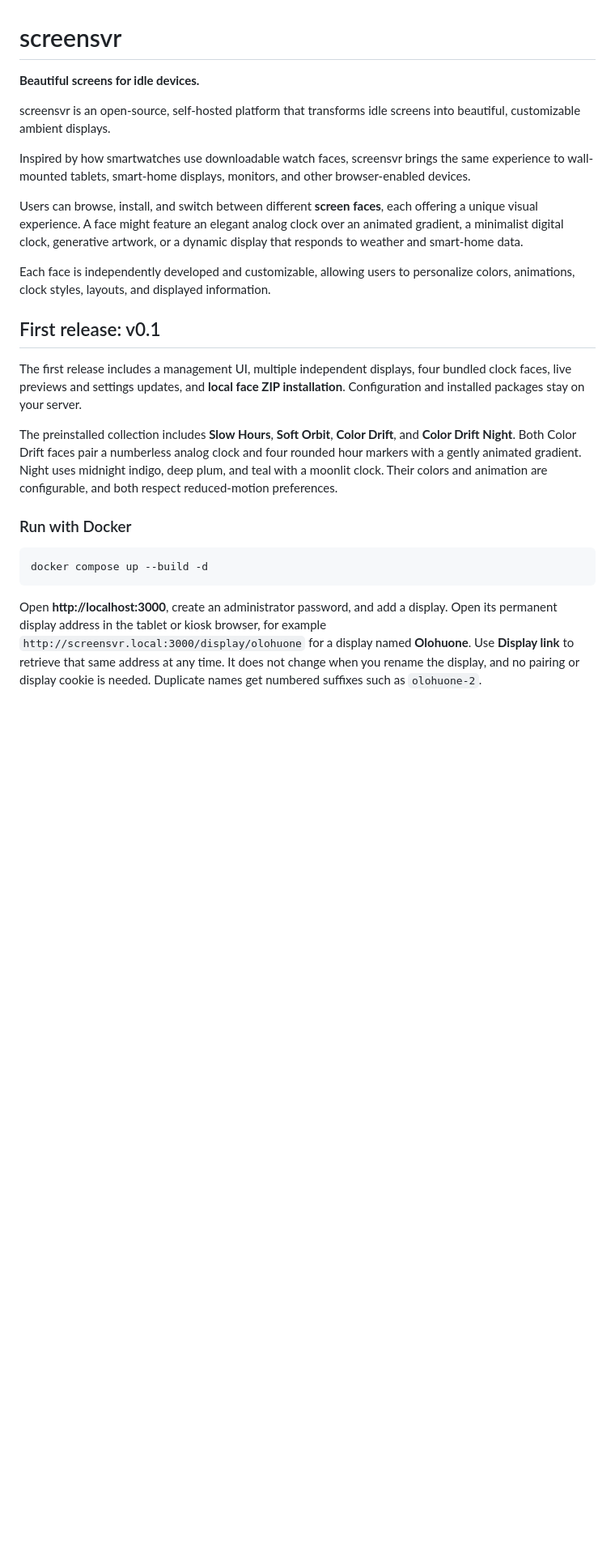
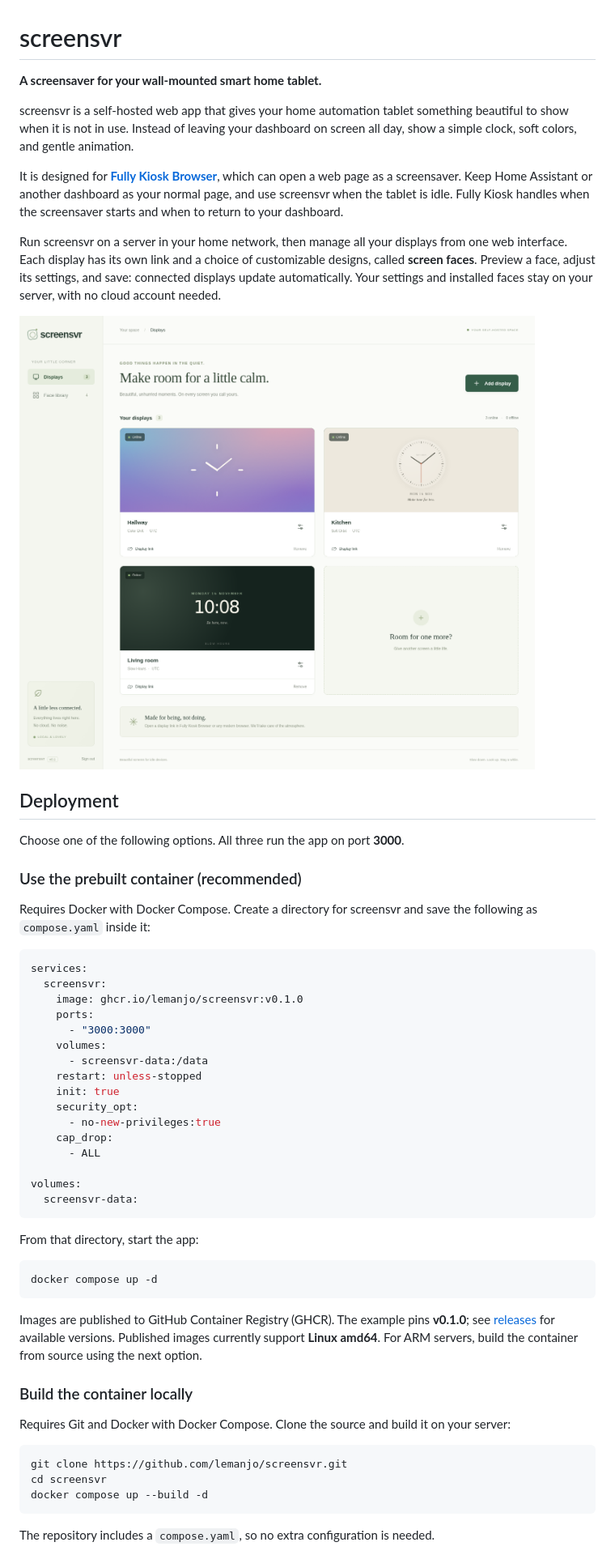
Before and after one commit to lemanjo/screensvr, a Markdown page: README.md, the part around one of its changes. Shown at 81% size. GitHub-like rendering; pictures changed too: docs/images/displays.png (added); blank space fills up the shorter version.

````diff
--- a/README.md
+++ b/README.md
@@ -1,38 +1,74 @@
 # screensvr
 
-**Beautiful screens for idle devices.**
+**A screensaver for your wall-mounted smart home tablet.**
 
-screensvr is an open-source, self-hosted platform that transforms idle screens into beautiful, customizable ambient displays.
+screensvr is a self-hosted web app that gives your home automation tablet
+something beautiful to show when it is not in use. Instead of leaving your
+dashboard on screen all day, show a simple clock, soft colors, and gentle
+animation.
 
-Inspired by how smartwatches use downloadable watch faces, screensvr brings the same experience to wall-mounted tablets, smart-home displays, monitors, and other browser-enabled devices.
+It is designed for **[Fully Kiosk Browser](https://www.fully-kiosk.com/)**, which
+can open a web page as a screensaver. Keep Home Assistant or another dashboard as
+your normal page, and use screensvr when the tablet is idle. Fully Kiosk handles
+when the screensaver starts and when to return to your dashboard.
 
-Users can browse, install, and switch between different **screen faces**, each offering a unique visual experience. A face might feature an elegant analog clock over an animated gradient, a minimalist digital clock, generative artwork, or a dynamic display that responds to weather and smart-home data.
+Run screensvr on a server in your home network, then manage all your displays
+from one web interface. Each display has its own link and a choice of customizable
+designs, called **screen faces**. Preview a face, adjust its settings, and save:
+connected displays update automatically. Your settings and installed faces stay
+on your server, with no cloud account needed.
 
-Each face is independently developed and customizable, allowing users to personalize colors, animations, clock styles, layouts, and displayed information.
+![The screensvr management dashboard showing three connected displays with different clock faces](docs/images/displays.png)
 
-## First release: v0.1
+## Deployment
 
-The first release includes a management UI, multiple independent displays, four
-bundled clock faces, live previews and settings updates, and **local face ZIP
-installation**. Configuration and installed packages stay on your server.
+Choose one of the following options. All three run the app on port **3000**.
 
-The preinstalled collection includes **Slow Hours**, **Soft Orbit**,
-**Color Drift**, and **Color Drift Night**. Both Color Drift faces pair a
-numberless analog clock and four rounded hour markers with a gently animated
-gradient. Night uses midnight indigo, deep plum, and teal with a moonlit clock.
-Their colors and animation are configurable, and both respect reduced-motion
-preferences.
+### Use the prebuilt container (recommended)
 
-### Run with Docker
+Requires Docker with Docker Compose. Create a directory for screensvr and save
+the following as `compose.yaml` inside it:
+
+```yaml
+services:
+  screensvr:
+    image: ghcr.io/lemanjo/screensvr:v0.1.0
+    ports:
+      - "3000:3000"
+    volumes:
+      - screensvr-data:/data
+    restart: unless-stopped
+    init: true
+    security_opt:
+      - no-new-privileges:true
+    cap_drop:
+      - ALL
+
+volumes:
+  screensvr-data:
+```
+
+From that directory, start the app:
 
 ```sh
+docker compose up -d
+```
+
+Images are published to GitHub Container Registry (GHCR). The example pins
+**v0.1.0**; see [releases](https://github.com/lemanjo/screensvr/releases) for
+available versions. Published images currently support **Linux amd64**. For ARM
+servers, build the container from source using the next option.
+
+### Build the container locally
+
+Requires Git and Docker with Docker Compose. Clone the source and build it on
+your server:
+
+```sh
+git clone https://github.com/lemanjo/screensvr.git
+cd screensvr
 docker compose up --build -d
 ```
 
-Open **http://localhost:3000**, create an administrator password, and add a display.
-Open its permanent display address in the tablet or kiosk browser, for example
-`http://screensvr.local:3000/display/olohuone` for a display named **Olohuone**.
-Use **Display link** to retrieve that same address at any time. It does not
-change when you rename the display, and no pairing or display cookie is needed.
-Duplicate names get numbered suffixes such as `olohuone-2`.
+The repository includes a `compose.yaml`, so no extra configuration is needed.
 
````
Also changed, not shown: other parts of README.md (+74 -55 lines), docs/images/color-drift-night.png (added), docs/images/color-drift.png (added), docs/images/face-library.png (added), docs/images/slow-hours.png (added), docs/images/soft-orbit.png (added).
